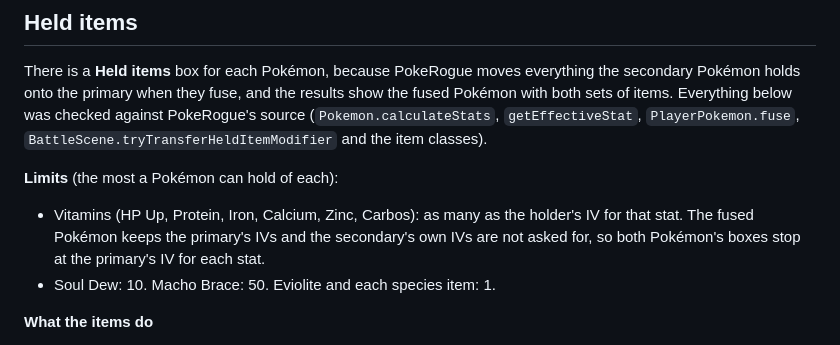
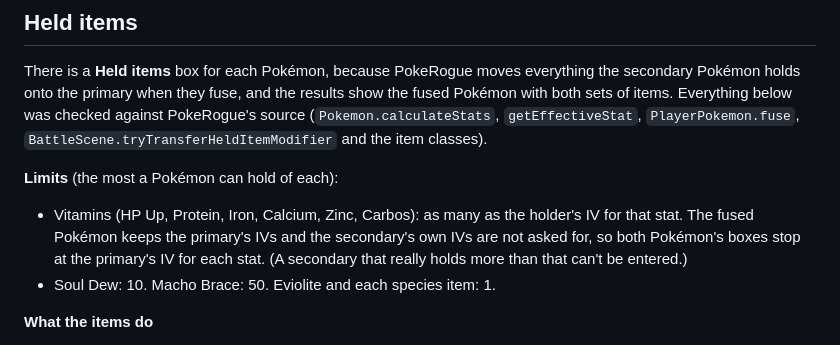
Before and after one commit to SergioSimental/pokerogue-splicing-calculator, a Markdown page: README.md, the part around the change. Rendered like a GitHub page.

Commit message:
README update to include held items changes

```diff
--- a/README.md
+++ b/README.md
@@ -47,7 +47,7 @@ The 25 natures and their order match PokeRogue's `src/data/nature.ts`.
 There is a **Held items** box for each Pokémon, because PokeRogue moves everything the secondary Pokémon holds onto the primary when they fuse, and the results show the fused Pokémon with both sets of items. Everything below was checked against PokeRogue's source (`Pokemon.calculateStats`, `getEffectiveStat`, `PlayerPokemon.fuse`, `BattleScene.tryTransferHeldItemModifier` and the item classes).
 
 **Limits** (the most a Pokémon can hold of each):
-- Vitamins (HP Up, Protein, Iron, Calcium, Zinc, Carbos): as many as the holder's IV for that stat. The fused Pokémon keeps the primary's IVs and the secondary's own IVs are not asked for, so both Pokémon's boxes stop at the primary's IV for each stat.
+- Vitamins (HP Up, Protein, Iron, Calcium, Zinc, Carbos): as many as the holder's IV for that stat. The fused Pokémon keeps the primary's IVs and the secondary's own IVs are not asked for, so both Pokémon's boxes stop at the primary's IV for each stat. (A secondary that really holds more than that can't be entered.)
 - Soul Dew: 10. Macho Brace: 50. Eviolite and each species item: 1.
 
 **What the items do**
```
